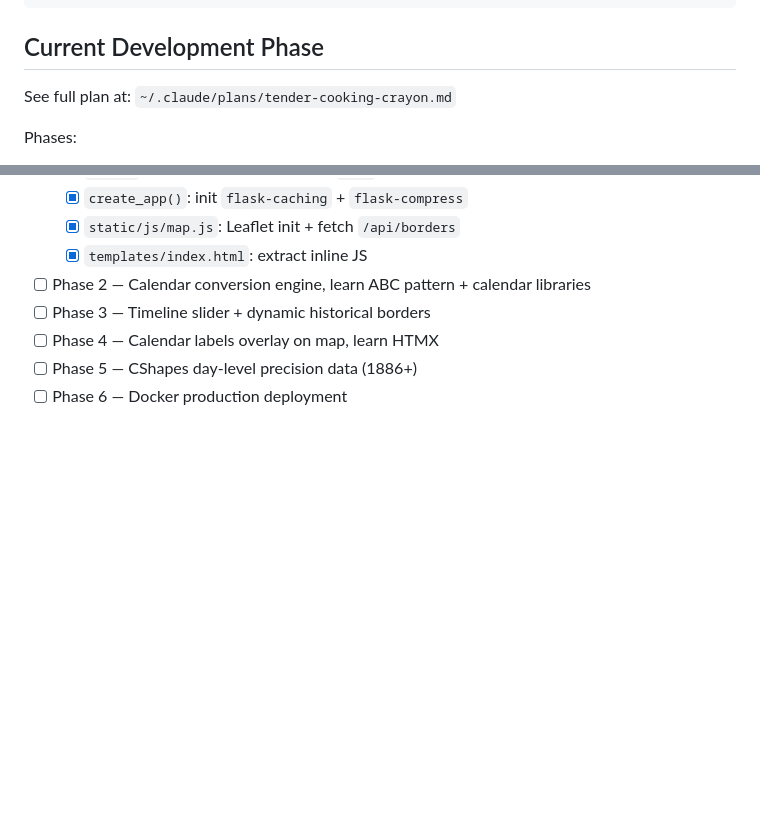
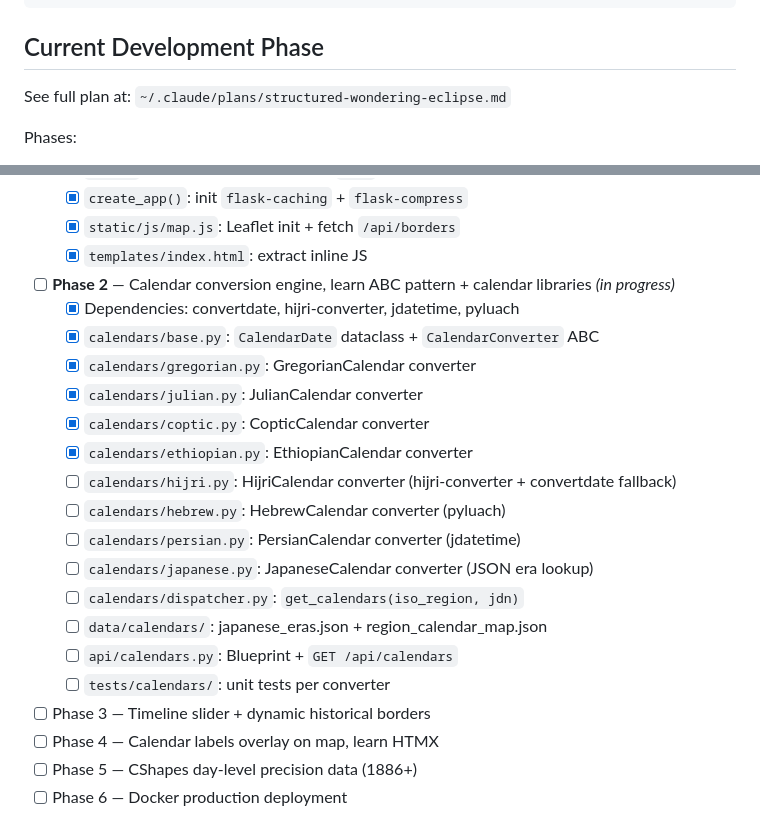
Before and after one commit to Binardino/Calendiorama-Atlas-Temporis, a Markdown page: CLAUDE.md, 2 parts joined by grey strips. Drawn GitHub-style; blank space fills up the shorter version.

Commit message:
docs(CLAUDE): update Phase 2 progress, mark completed converters

```diff
--- a/CLAUDE.md
+++ b/CLAUDE.md
@@ -53,7 +53,7 @@ Interactive historical world map web application built entirely in Python (backe
 
 ## Current Development Phase
 
-See full plan at: `~/.claude/plans/tender-cooking-crayon.md`
+See full plan at: `~/.claude/plans/structured-wondering-eclipse.md`
 
 Phases:
 - [x] **Phase 0** — Fix existing bugs, learn Flask Application Factory pattern
@@ -66,7 +66,21 @@ Phases:
   - [x] `create_app()`: init `flask-caching` + `flask-compress`
   - [x] `static/js/map.js`: Leaflet init + fetch `/api/borders`
   - [x] `templates/index.html`: extract inline JS
-- [ ] Phase 2 — Calendar conversion engine, learn ABC pattern + calendar libraries
+- [ ] **Phase 2** — Calendar conversion engine, learn ABC pattern + calendar libraries *(in progress)*
+  - [x] Dependencies: convertdate, hijri-converter, jdatetime, pyluach
+  - [x] `calendars/base.py`: `CalendarDate` dataclass + `CalendarConverter` ABC
+  - [x] `calendars/gregorian.py`: GregorianCalendar converter
+  - [x] `calendars/julian.py`: JulianCalendar converter
+  - [x] `calendars/coptic.py`: CopticCalendar converter
+  - [x] `calendars/ethiopian.py`: EthiopianCalendar converter
+  - [ ] `calendars/hijri.py`: HijriCalendar converter (hijri-converter + convertdate fallback)
+  - [ ] `calendars/hebrew.py`: HebrewCalendar converter (pyluach)
+  - [ ] `calendars/persian.py`: PersianCalendar converter (jdatetime)
+  - [ ] `calendars/japanese.py`: JapaneseCalendar converter (JSON era lookup)
+  - [ ] `calendars/dispatcher.py`: `get_calendars(iso_region, jdn)`
+  - [ ] `data/calendars/`: japanese_eras.json + region_calendar_map.json
+  - [ ] `api/calendars.py`: Blueprint + `GET /api/calendars`
+  - [ ] `tests/calendars/`: unit tests per converter
 - [ ] Phase 3 — Timeline slider + dynamic historical borders
 - [ ] Phase 4 — Calendar labels overlay on map, learn HTMX
 - [ ] Phase 5 — CShapes day-level precision data (1886+)
```
